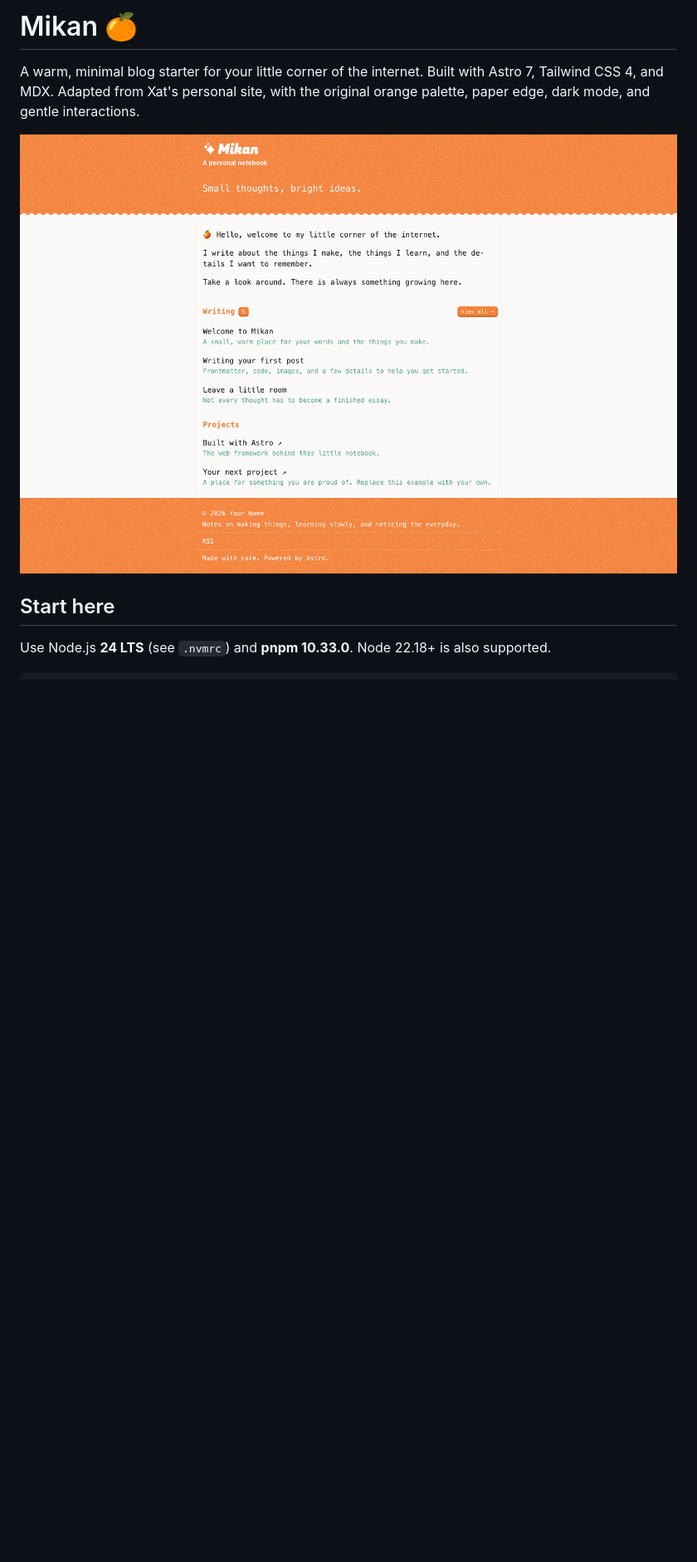
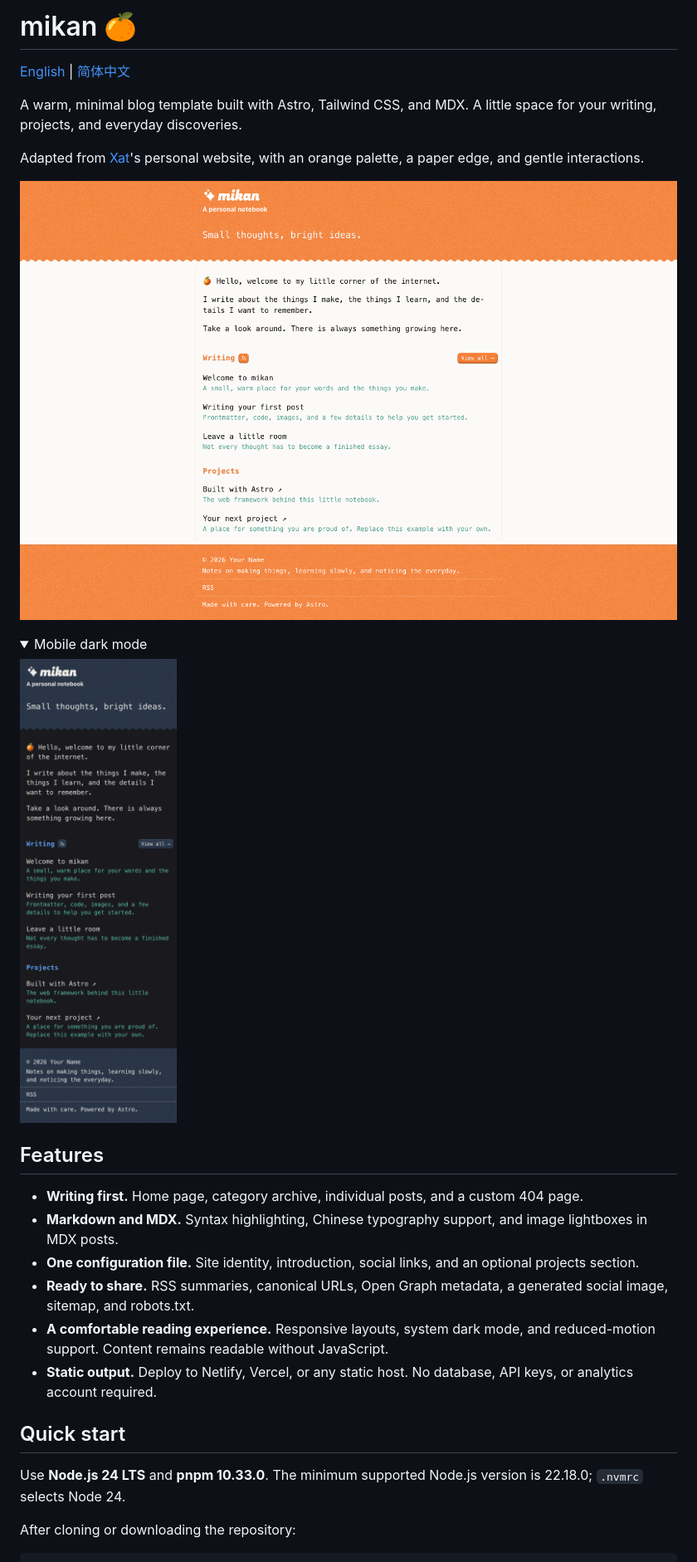
Before and after one commit to withxat/mikan, a Markdown page: README.md, the part around one of its changes. Shown at 83% size. Rendered like a GitHub page; pictures changed too: docs/mobile-dark.png, docs/preview.png; folded sections open; blank space fills up the shorter version.

Commit message:
docs: add bilingual README and finalize mikan branding

````diff
--- a/README.md
+++ b/README.md
@@ -1,11 +1,33 @@
-# Mikan 🍊
+# mikan 🍊
 
-A warm, minimal blog starter for your little corner of the internet. Built with Astro 7, Tailwind CSS 4, and MDX. Adapted from Xat's personal site, with the original orange palette, paper edge, dark mode, and gentle interactions.
+[English](README.md) | [简体中文](README.zh-CN.md)
 
-![Mikan desktop preview](./docs/preview.png)
+A warm, minimal blog template built with Astro, Tailwind CSS, and MDX. A little space for your writing, projects, and everyday discoveries.
 
-## Start here
+Adapted from [Xat](https://github.com/withxat)'s personal website, with an orange palette, a paper edge, and gentle interactions.
 
-Use Node.js **24 LTS** (see `.nvmrc`) and **pnpm 10.33.0**. Node 22.18+ is also supported.
+![mikan desktop preview](./docs/preview.png)
+
+<details>
+<summary>Mobile dark mode</summary>
+
+<img src="./docs/mobile-dark.png" alt="mikan in dark mode on a narrow screen" width="320" />
+
+</details>
+
+## Features
+
+- **Writing first.** Home page, category archive, individual posts, and a custom 404 page.
+- **Markdown and MDX.** Syntax highlighting, Chinese typography support, and image lightboxes in MDX posts.
+- **One configuration file.** Site identity, introduction, social links, and an optional projects section.
+- **Ready to share.** RSS summaries, canonical URLs, Open Graph metadata, a generated social image, sitemap, and robots.txt.
+- **A comfortable reading experience.** Responsive layouts, system dark mode, and reduced-motion support. Content remains readable without JavaScript.
+- **Static output.** Deploy to Netlify, Vercel, or any static host. No database, API keys, or analytics account required.
+
+## Quick start
+
+Use **Node.js 24 LTS** and **pnpm 10.33.0**. The minimum supported Node.js version is 22.18.0; `.nvmrc` selects Node 24.
+
+After cloning or downloading the repository:
 
 ```sh
````
Also changed, not shown: other parts of README.md (+77 -61 lines), CLAUDE.md (+1 -1 lines), README.zh-CN.md (added, +188 -0 lines), 3 other files.
